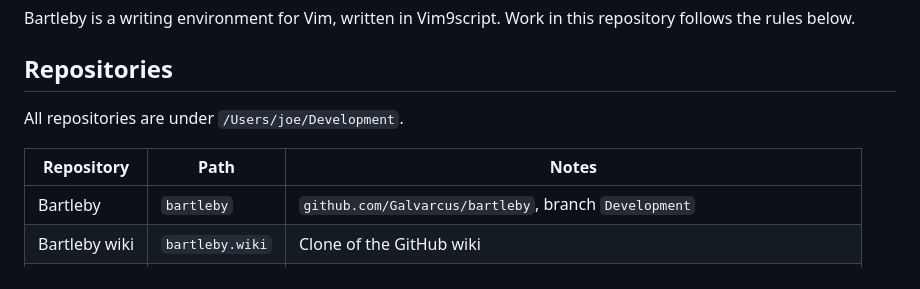
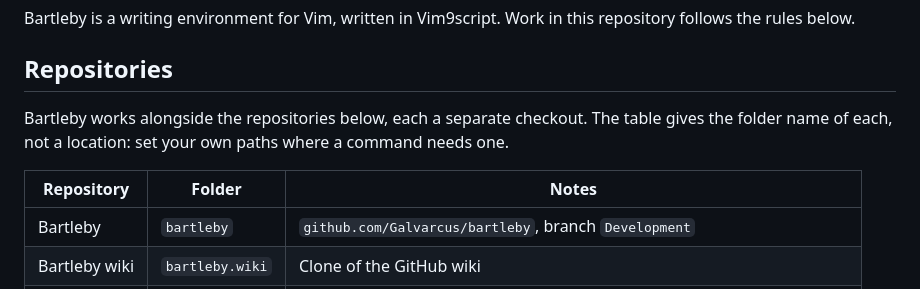
Before and after one commit to Galvarcus/bartleby, a Markdown page: CLAUDE.md, the part around the change. GitHub-like rendering.

Commit message:
Name the sibling repositories by folder, not by a local path.
The file is tracked in a public repository, so an absolute path exposed the
local layout and told another contributor's Claude to expect it.

Co-Authored-By: Claude Opus 5 <noreply@anthropic.com>

```diff
--- a/CLAUDE.md
+++ b/CLAUDE.md
@@ -4,9 +4,11 @@ Bartleby is a writing environment for Vim, written in Vim9script. Work in this r
 
 ## Repositories
 
-All repositories are under `/Users/joe/Development`.
+Bartleby works alongside the repositories below, each a separate checkout. The
+table gives the folder name of each, not a location: set your own paths where a
+command needs one.
 
-| Repository | Path | Notes |
+| Repository | Folder | Notes |
 | --- | --- | --- |
 | Bartleby | `bartleby` | `github.com/Galvarcus/bartleby`, branch `Development` |
 | Bartleby wiki | `bartleby.wiki` | Clone of the GitHub wiki |
```
